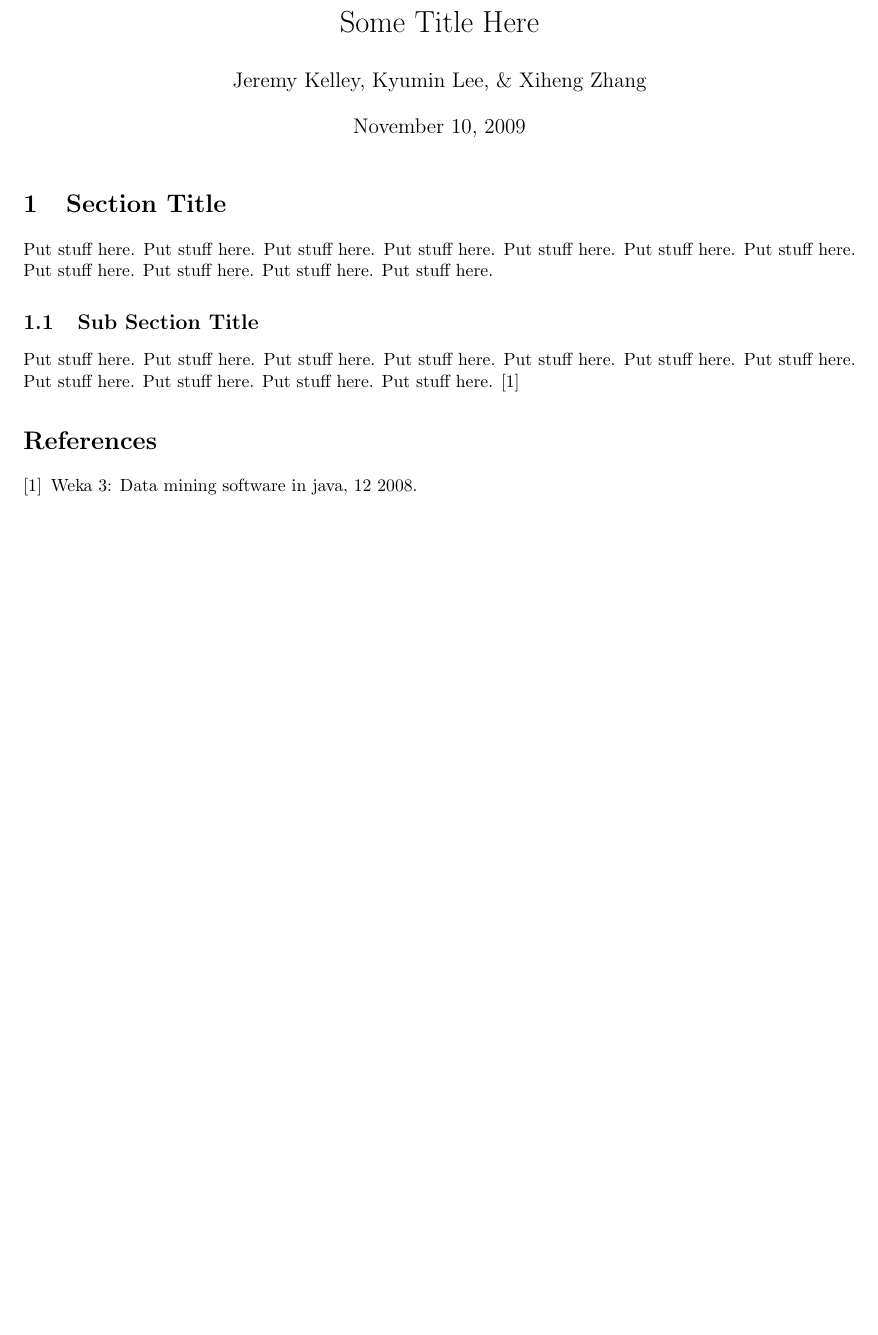
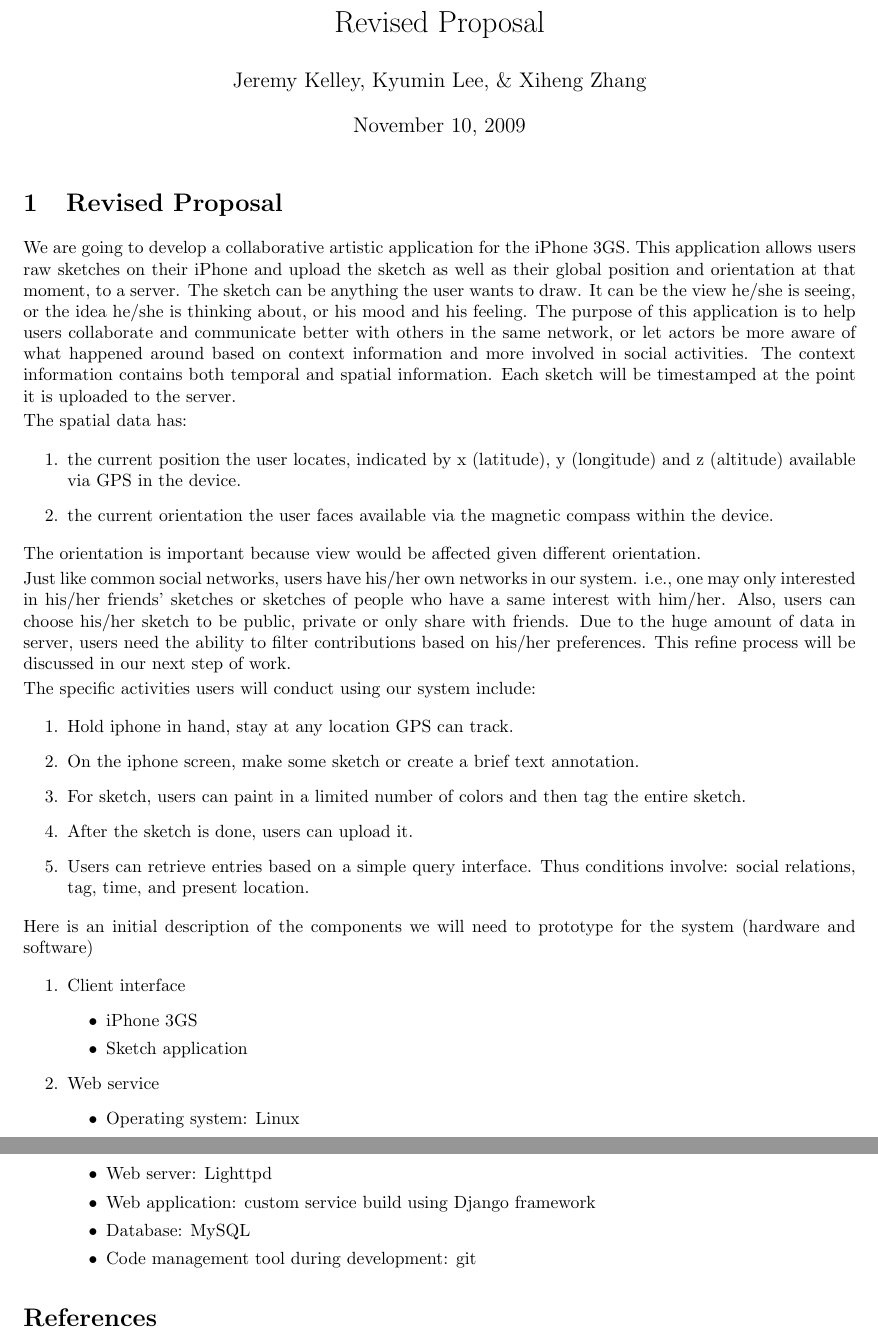
Before and after one commit to xiheng/hcsi655, a LaTeX document (papers/proposal/doc.tex): part of the page before the commit and two parts of pages 1 and 2 of 2 after it, the two joined at a grey line, cut at the place of the change, the shorter picture padded with empty space. Compiled offline with pdfLaTeX.

Commit message:
copy and paste the previous proposal

```diff
--- a/papers/proposal/doc.tex
+++ b/papers/proposal/doc.tex
@@ -12,7 +12,7 @@
 % \setlength{\parsep}{8pt}
 
 
-\title{ Some Title Here }
+\title{ Revised Proposal }
 
 \author{ Jeremy Kelley, Kyumin Lee, \& Xiheng Zhang }
 
@@ -20,17 +20,45 @@
 
 \maketitle
 
-\section{Section Title}
+\section{Revised Proposal}
 
-Put stuff here.  Put stuff here.  Put stuff here.  Put stuff here.  Put stuff
-here.  Put stuff here.  Put stuff here.  Put stuff here.  Put stuff here.  Put
-stuff here.  Put stuff here.
+We are going to develop a collaborative artistic application for the iPhone 3GS. This application allows users raw sketches on their iPhone and upload the sketch as well as their global position and orientation at that moment, to a server. The sketch can be anything the user wants to draw. It can be the view he/she is seeing, or the idea he/she is thinking about, or his mood and his feeling. The purpose of this application is to help users collaborate and communicate better with others in the same network, or let actors be more aware of what happened around based on context information and more involved in social activities. The context information contains both temporal and spatial information. Each sketch will be timestamped at the point it is uploaded to the server.
 
-\subsection{Sub Section Title}
+The spatial data has:
+\begin{enumerate}
+\item the current position the user locates, indicated by x (latitude), y (longitude) and z (altitude) available via GPS in the device.
+\item the current orientation the user faces available via the magnetic compass within the device.
+\end{enumerate}
+The orientation is important because view would be affected given different orientation.
 
-Put stuff here.  Put stuff here.  Put stuff here.  Put stuff here.  Put stuff
-here.  Put stuff here.  Put stuff here.  Put stuff here.  Put stuff here.  Put
-stuff here.  Put stuff here.  \cite{weka}
+Just like common social networks, users have his/her own networks in our system. i.e., one may only interested in his/her friends' sketches or sketches of people who have a same interest with him/her. Also, users can choose his/her sketch to be public, private or only share with friends. Due to the huge amount of data in server, users need the ability to filter contributions based on his/her preferences. This refine process will be discussed in our next step of work.
+
+The specific activities users will conduct using our system include:
+\begin{enumerate}
+\item Hold iphone in hand, stay at any location GPS can track.
+\item On the iphone screen, make some sketch or create a brief text annotation.
+\item For sketch, users can paint in a limited number of colors and then tag the entire sketch.
+\item After the sketch is done, users can upload it.
+\item Users can retrieve entries based on a simple query interface. Thus conditions involve: social relations, tag, time, and present location.
+\end{enumerate}
+
+Here is an initial description of the components we will need to prototype for the system (hardware and software)
+\begin{enumerate}
+\item Client interface
+	\begin{itemize}
+	\item iPhone 3GS
+	\item  Sketch application
+	\end{itemize}
+
+\item Web service
+	\begin{itemize}
+	\item Operating system: Linux
+	\item Web server: Lighttpd
+	\item Web application: custom service build using Django framework
+	\item Database: MySQL
+	\item Code management tool during development: git
+	\end{itemize}
+\end{enumerate}
 
 % %%%%%%%%%%%%%%%%%%%
 \bibliographystyle{plain}
```
Also changed, not shown: papers/proposal/doc.pdf (added).
